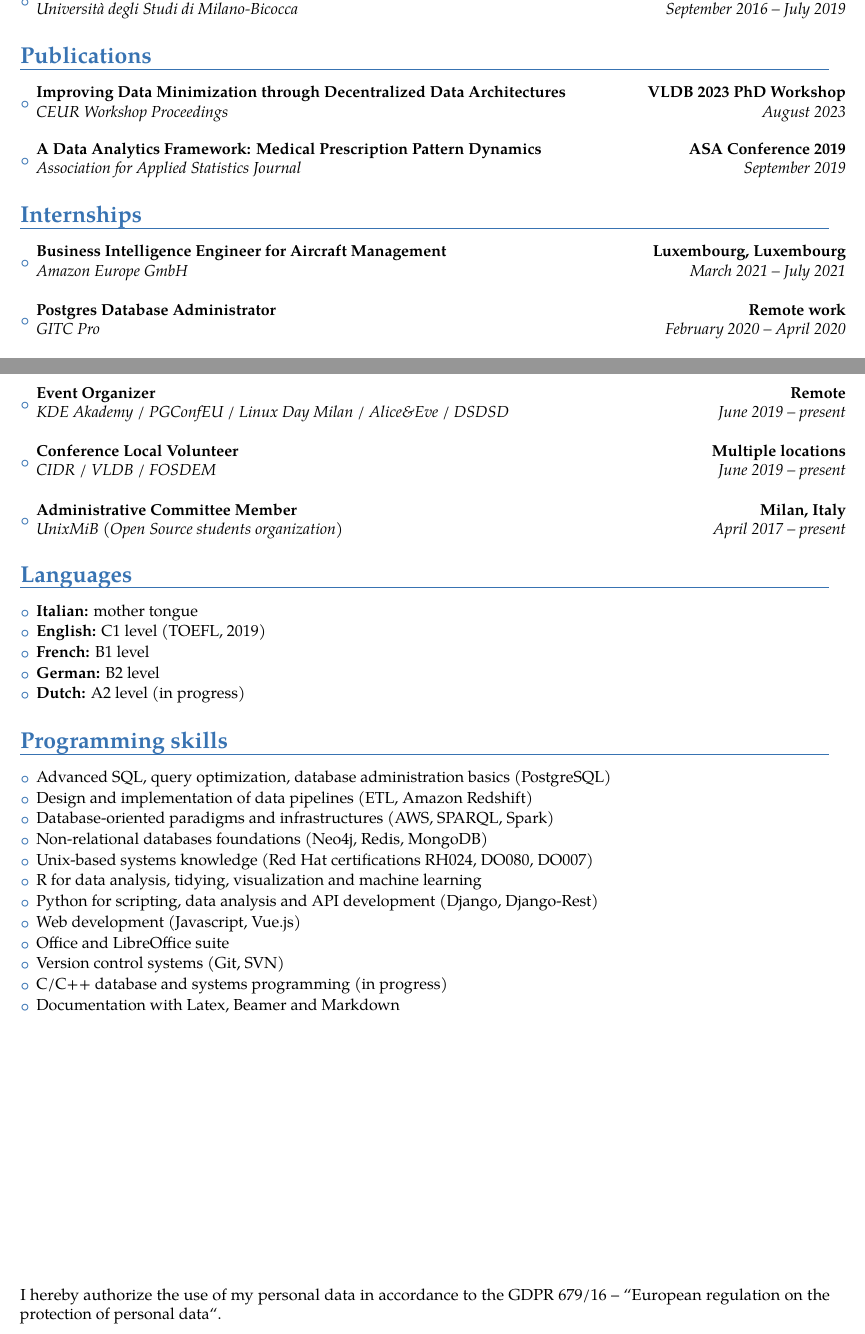
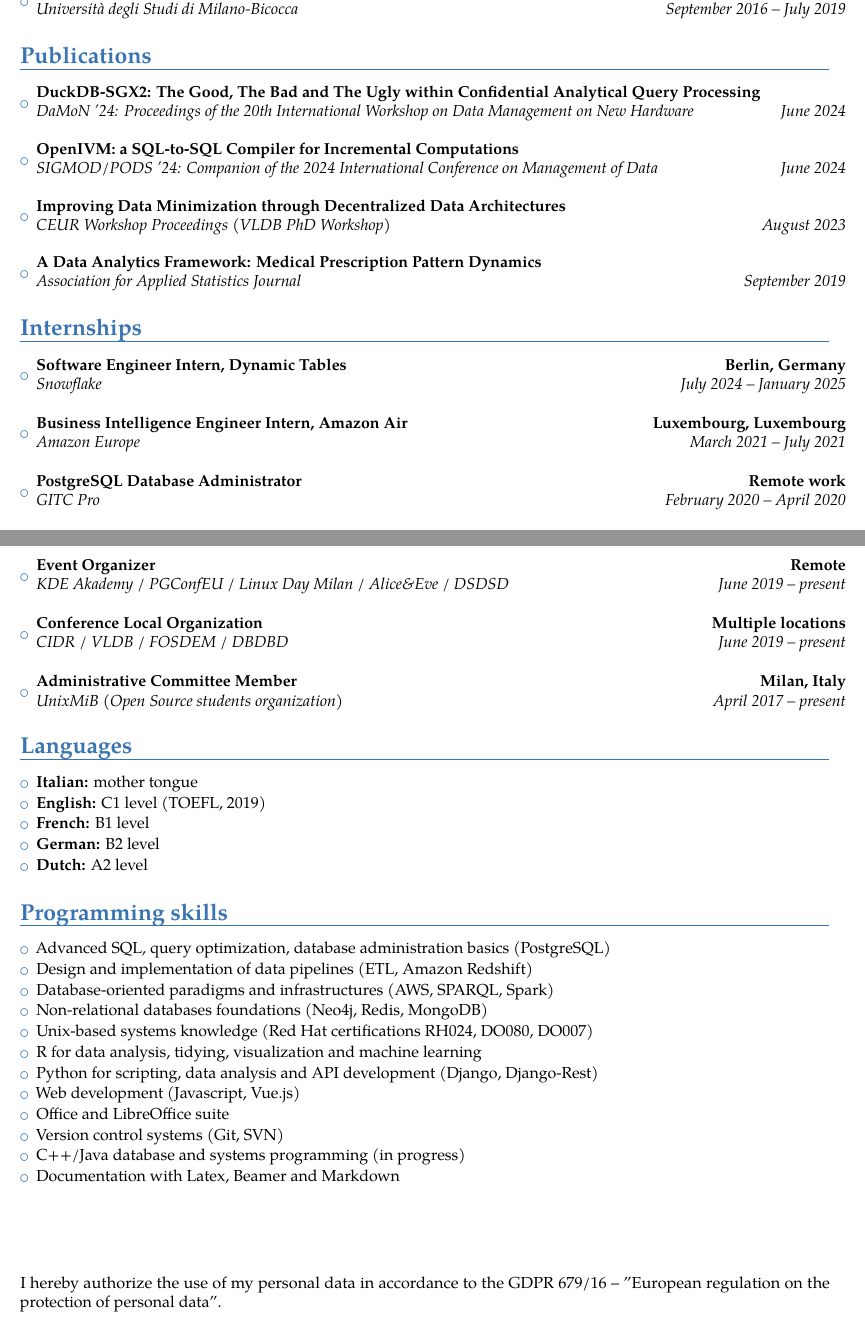
Before and after one commit to ila/Curriculum-Vitae, a LaTeX CV (Ilaria Battiston - Curriculum Vitae.tex): two parts of pages 1 and 2 of 2, joined at a grey line, cut at the place of the change. The pictures show the PDF file Ilaria Battiston - Curriculum Vitae.pdf that the author committed with the source.

Commit message:
updated cv november 24

```diff
--- a/Ilaria Battiston - Curriculum Vitae.tex
+++ b/Ilaria Battiston - Curriculum Vitae.tex
@@ -62,12 +62,21 @@
 
 	\begin{itemize}
 
-		\item{\cventry{August 2023}{CEUR Workshop Proceedings}{Improving Data Minimization through Decentralized Data
-				Architectures}{VLDB 2023 PhD Workshop}{}{}}
+		\item{\cventry{June 2024}{DaMoN '24: Proceedings of the 20th International Workshop on Data Management on New Hardware}{DuckDB-SGX2: The Good, The Bad and The Ugly within
+		Confidential Analytical Query Processing}{}{}{}}
 
 		\vspace{8pt} % no clue why this needs to be bigger
 
-		\item{\cventry{September 2019}{Association for Applied Statistics Journal}{A Data Analytics Framework: Medical Prescription Pattern Dynamics}{ASA Conference 2019}{}{}}
+		\item{\cventry{June 2024}{SIGMOD/PODS '24: Companion of the 2024 International Conference on Management of Data}{OpenIVM: a SQL-to-SQL Compiler for Incremental Computations}{}{}{}}
+
+		\vspace{8pt} % no clue why this needs to be bigger
+
+		\item{\cventry{August 2023}{CEUR Workshop Proceedings (VLDB PhD Workshop)}{Improving Data Minimization through Decentralized Data
+				Architectures}{}{}{}}
+
+		\vspace{8pt} % no clue why this needs to be bigger
+
+		\item{\cventry{September 2019}{Association for Applied Statistics Journal}{A Data Analytics Framework: Medical Prescription Pattern Dynamics}{}{}{}}
 
 	\end{itemize}
 
@@ -79,12 +88,17 @@
 
 	\begin{itemize}
 
-		\item{\cventry{March 2021 -- July 2021}{Amazon Europe GmbH}{Business Intelligence Engineer for Aircraft Management}{ Luxembourg, Luxembourg}{}{\vspace{3pt}
+		\item{\cventry{July 2024 -- January 2025}{Snowflake}{Software Engineer Intern, Dynamic Tables}{ Berlin, Germany}{}{\vspace{3pt}
 		}}
 
 		\vspace{4pt}
 
-		\item{\cventry{February 2020 -- April 2020}{GITC Pro}{Postgres Database Administrator}{ Remote work}{}{\vspace{3pt}
+		\item{\cventry{March 2021 -- July 2021}{Amazon Europe }{Business Intelligence Engineer Intern, Amazon Air}{ Luxembourg, Luxembourg}{}{\vspace{3pt}
+		}}
+
+		\vspace{4pt}
+
+		\item{\cventry{February 2020 -- April 2020}{GITC Pro}{PostgreSQL Database Administrator}{ Remote work}{}{\vspace{3pt}
 		}}
 
 		\vspace{4pt}
@@ -159,7 +173,7 @@
 
 		\vspace{4pt}
 
-		\item{\cventry{June 2019 -- present}{CIDR / VLDB / FOSDEM}{Conference Local Volunteer}{ Multiple locations}{}{\vspace{3pt}
+		\item{\cventry{June 2019 -- present}{CIDR / VLDB / FOSDEM / DBDBD}{Conference Local Organization}{ Multiple locations}{}{\vspace{3pt}
 		}}
 
 		\vspace{4pt}
@@ -191,7 +205,7 @@
 
 		\vspace{1pt}
 
-		\item \textbf{Dutch:} A2 level (in progress)
+		\item \textbf{Dutch:} A2 level
 
 	\end{itemize}
 
@@ -243,7 +257,7 @@
 
 		\vspace{1pt}
 
-		\item C/C++ database and systems programming (in progress)
+		\item C++/Java database and systems programming (in progress)
 
 		\vspace{1pt}
 
```
Also changed, not shown: Ilaria Battiston - Curriculum Vitae.pdf, Ilaria Battiston - Curriculum Vitae.tex (6 more changed lines).
